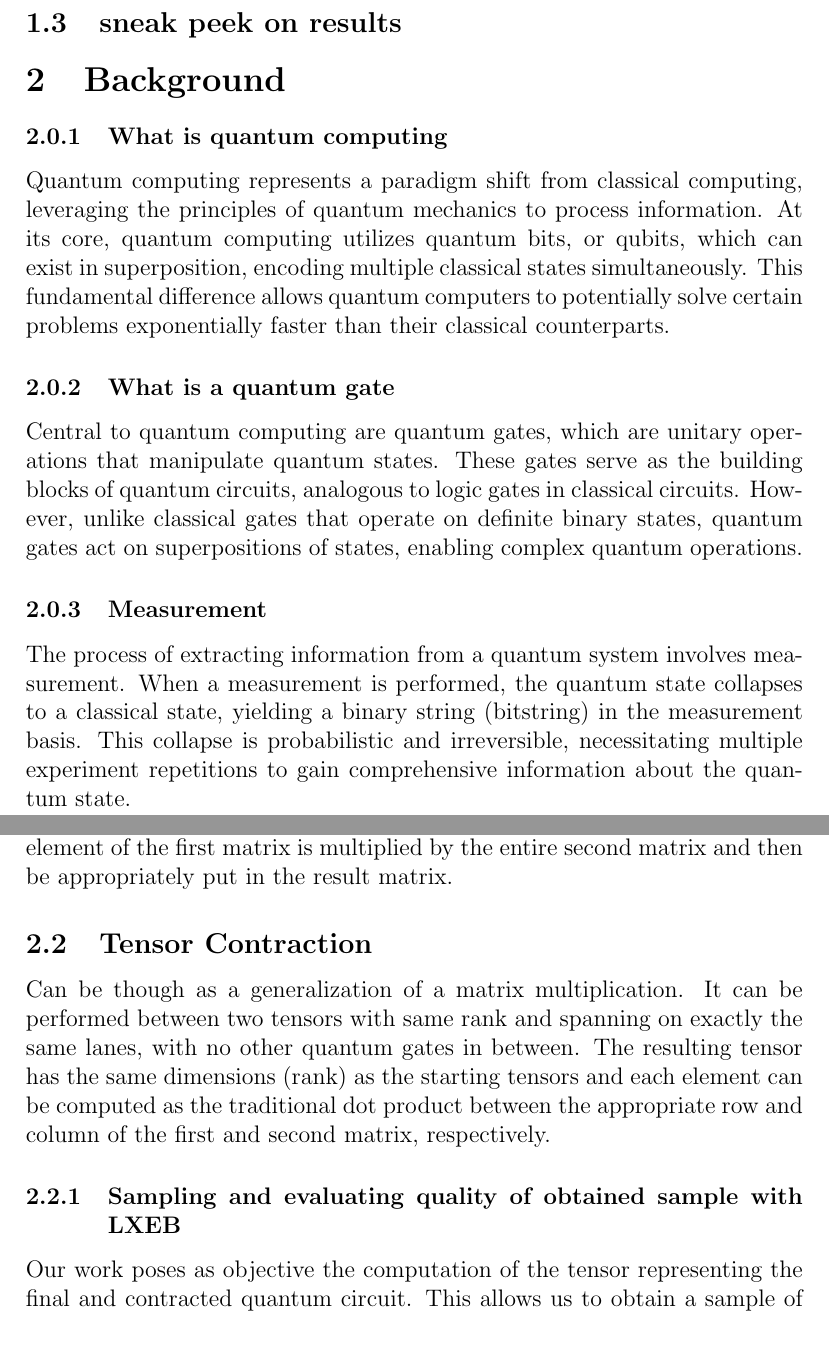
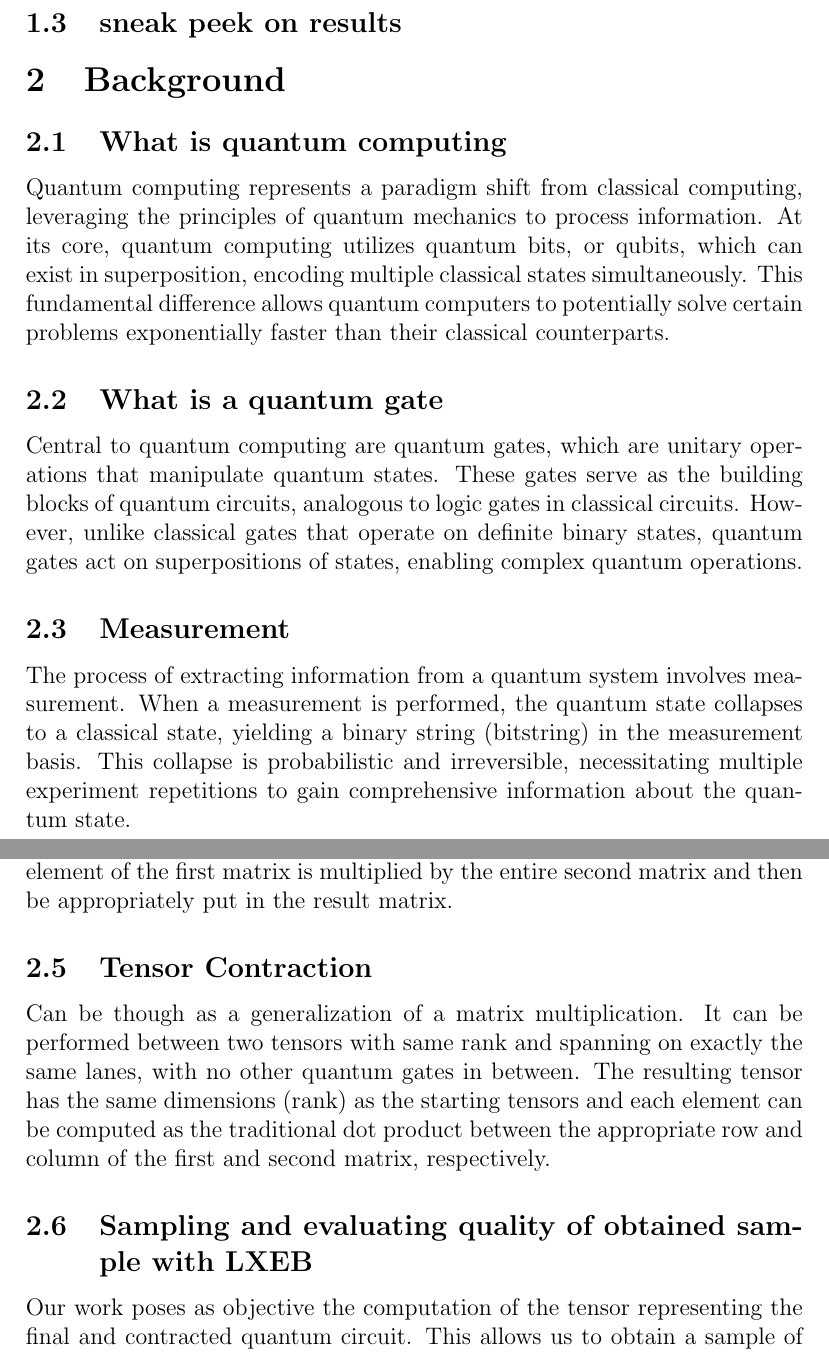
Before and after one commit to angelozangari/HPPS24-Tensor-Contraction-HLS, a LaTeX paper (report/report.tex): two parts of pages 5 and 6 of 16, joined at a grey line, cut so that both start at the same text. Compiled offline with pdfLaTeX.

Commit message:
[report] fix format

```diff
--- a/report/report.tex
+++ b/report/report.tex
@@ -110,13 +110,13 @@ Efficient because compute once the matrix and then can reuse it for successive s
 
 \section{Background}
 
-\subsubsection{What is quantum computing}
+\subsection{What is quantum computing}
 Quantum computing represents a paradigm shift from classical computing, leveraging the principles of quantum mechanics to process information. At its core, quantum computing utilizes quantum bits, or qubits, which can exist in superposition, encoding multiple classical states simultaneously. This fundamental difference allows quantum computers to potentially solve certain problems exponentially faster than their classical counterparts.
 
-\subsubsection{What is a quantum gate}
+\subsection{What is a quantum gate}
 Central to quantum computing are quantum gates, which are unitary operations that manipulate quantum states. These gates serve as the building blocks of quantum circuits, analogous to logic gates in classical circuits. However, unlike classical gates that operate on definite binary states, quantum gates act on superpositions of states, enabling complex quantum operations.
 
-\subsubsection{Measurement}
+\subsection{Measurement}
 The process of extracting information from a quantum system involves measurement. When a measurement is performed, the quantum state collapses to a classical state, yielding a binary string (bitstring) in the measurement basis. This collapse is probabilistic and irreversible, necessitating multiple experiment repetitions to gain comprehensive information about the quantum state.
 
 
@@ -127,7 +127,7 @@ Is a mathematical operator through which two tensors originate a third one with
 Can be though as a generalization of a matrix multiplication. It can be performed between two tensors with same rank and spanning on exactly the same lanes, with no other quantum gates in between. The resulting tensor has the same dimensions (rank) as the starting tensors and each element can be computed as the traditional dot product between the appropriate row and column of the first and second matrix, respectively.
 
 
-\subsubsection{Sampling and evaluating quality of obtained sample with LXEB}
+\subsection{Sampling and evaluating quality of obtained sample with LXEB}
 Our work poses as objective the computation of the tensor representing the final and contracted quantum circuit. This allows us to obtain a sample of the output bitstring simply by multiplying it for the input vector. After having computed the output tensor, it is useful to remark for completeness what needs to be done for the verification part of the quantum experiment. Verification is used to evaluate the quality of quantum computations. In particular, in Random Circuit Sampling (RCS) experiments, researchers use the Linear Cross-Entropy Benchmark (LXEB) to quantify the circuit quality. The LXEB serves as a proxy for fidelity in large quantum circuits where direct fidelity calculation is impractical. It compares the distribution of sampled bitstrings from the quantum device with the ideal theoretical distribution, providing a measure of how well the quantum computation aligns with expectations.
 
 Quantum simulation on classical computers faces significant challenges due to the exponential growth of the quantum state space with the number of qubits. For instance, storing the full quantum state vector becomes infeasible for systems with more than 50 qubits. To address this, tensor network methods have emerged as a powerful tool for simulating quantum circuits. These methods represent quantum gates and states as tensors, mapping the circuit to a network of interconnected tensors. By contracting this network, one can compute amplitudes for specific bitstrings without storing the entire state vector, enabling simulation of larger quantum systems within the limitations of classical hardware.
```
Also changed, not shown: report/report.tex (2 more changed lines).
